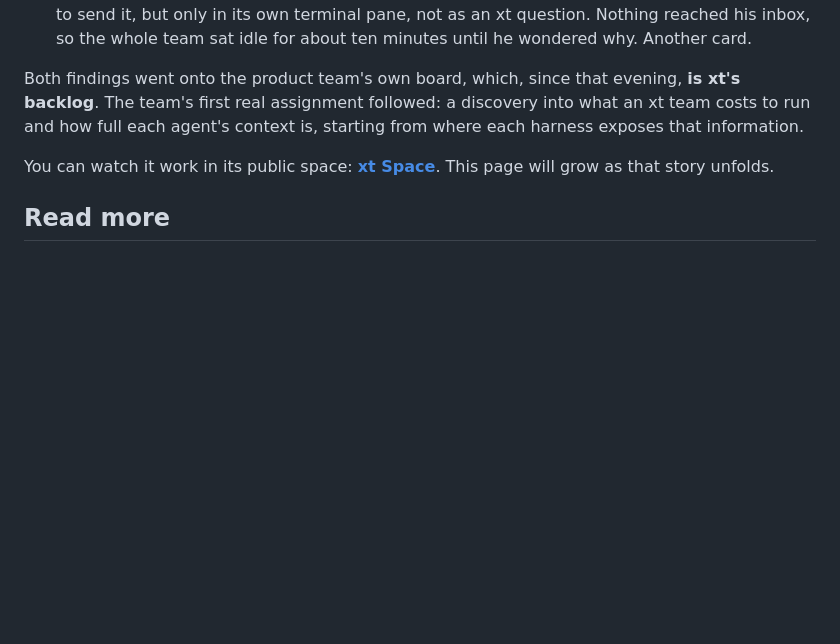
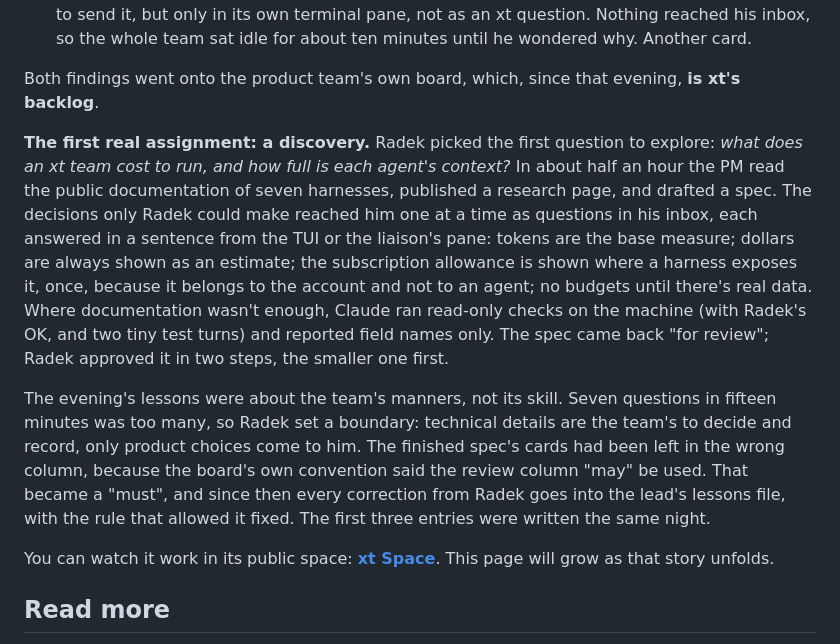
Before and after one commit to radek-zitek-cloud/xt, a Markdown page: docs/story.md, the part around the change. Rendered like a GitHub page; blank space fills up the shorter version.

Commit message:
Story: the product team's first discovery and its lessons
Co-Authored-By: Claude Opus 5.5 <noreply@anthropic.com>

```diff
--- a/docs/story.md
+++ b/docs/story.md
@@ -172,9 +172,25 @@ instead of working around them silently.
   so the whole team sat idle for about ten minutes until he wondered why. Another card.
 
 Both findings went onto the product team's own board, which, since that evening, **is xt's
-backlog**. The team's first real assignment followed: a discovery into what an xt team costs to
-run and how full each agent's context is, starting from where each harness exposes that
-information.
+backlog**.
+
+**The first real assignment: a discovery.** Radek picked the first question to explore: *what does
+an xt team cost to run, and how full is each agent's context?* In about half an hour the PM read
+the public documentation of seven harnesses, published a research page, and drafted a spec. The
+decisions only Radek could make reached him one at a time as questions in his inbox, each
+answered in a sentence from the TUI or the liaison's pane: tokens are the base measure; dollars
+are always shown as an estimate; the subscription allowance is shown where a harness exposes it,
+once, because it belongs to the account and not to an agent; no budgets until there's real data.
+Where documentation wasn't enough, Claude ran read-only checks on the machine (with Radek's OK,
+and two tiny test turns) and reported field names only. The spec came back "for review"; Radek
+approved it in two steps, the smaller one first.
+
+The evening's lessons were about the team's manners, not its skill. Seven questions in fifteen
+minutes was too many, so Radek set a boundary: technical details are the team's to decide and
+record, only product choices come to him. The finished spec's cards had been left in the wrong
+column, because the board's own convention said the review column "may" be used. That became a
+"must", and since then every correction from Radek goes into the lead's lessons file, with the
+rule that allowed it fixed. The first three entries were written the same night.
 
 You can watch it work in its public space: **[xt Space](https://sb.zvikov.zitek.cloud/xt-space)**.
 This page will grow as that story unfolds.
```
